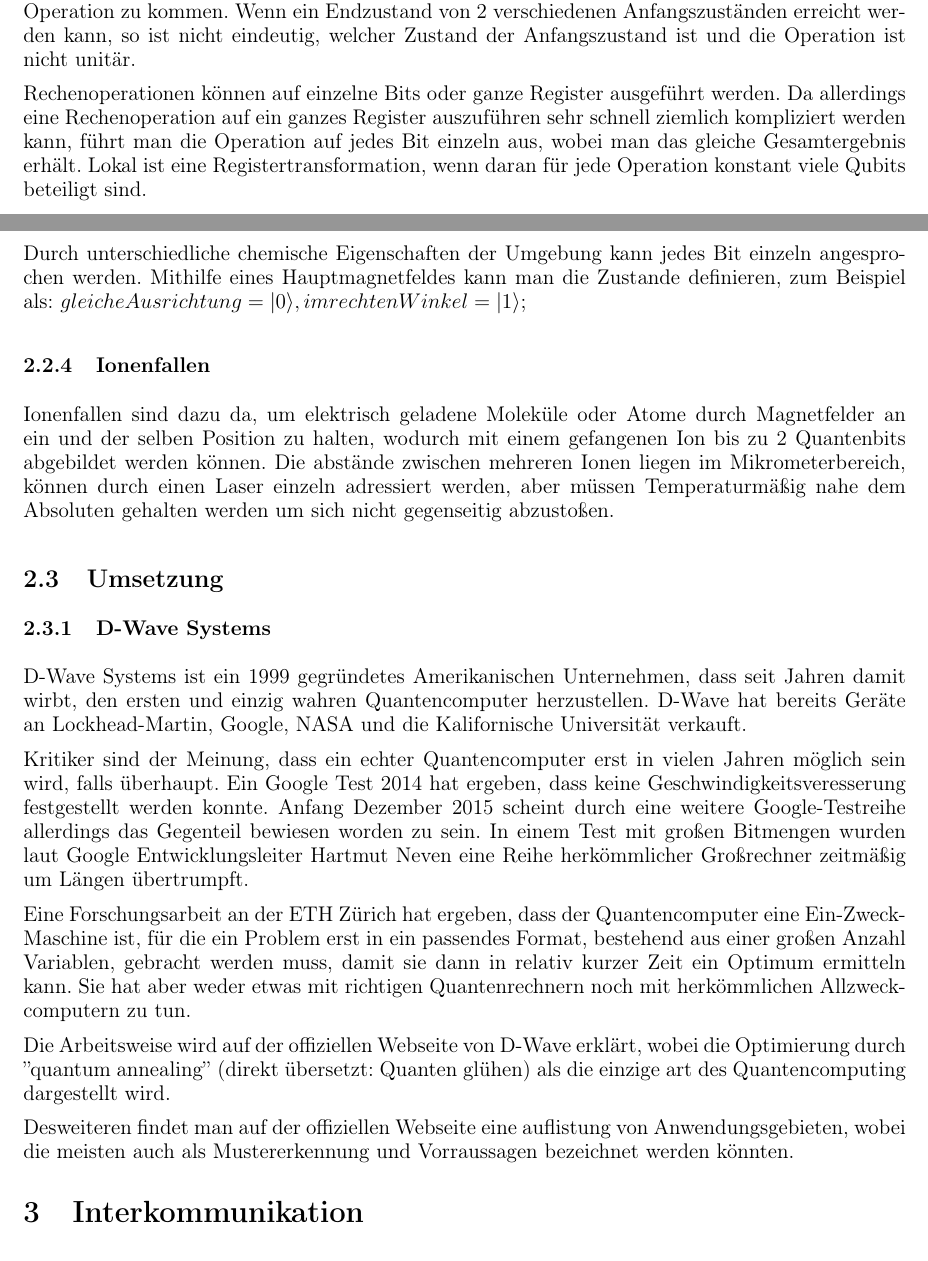
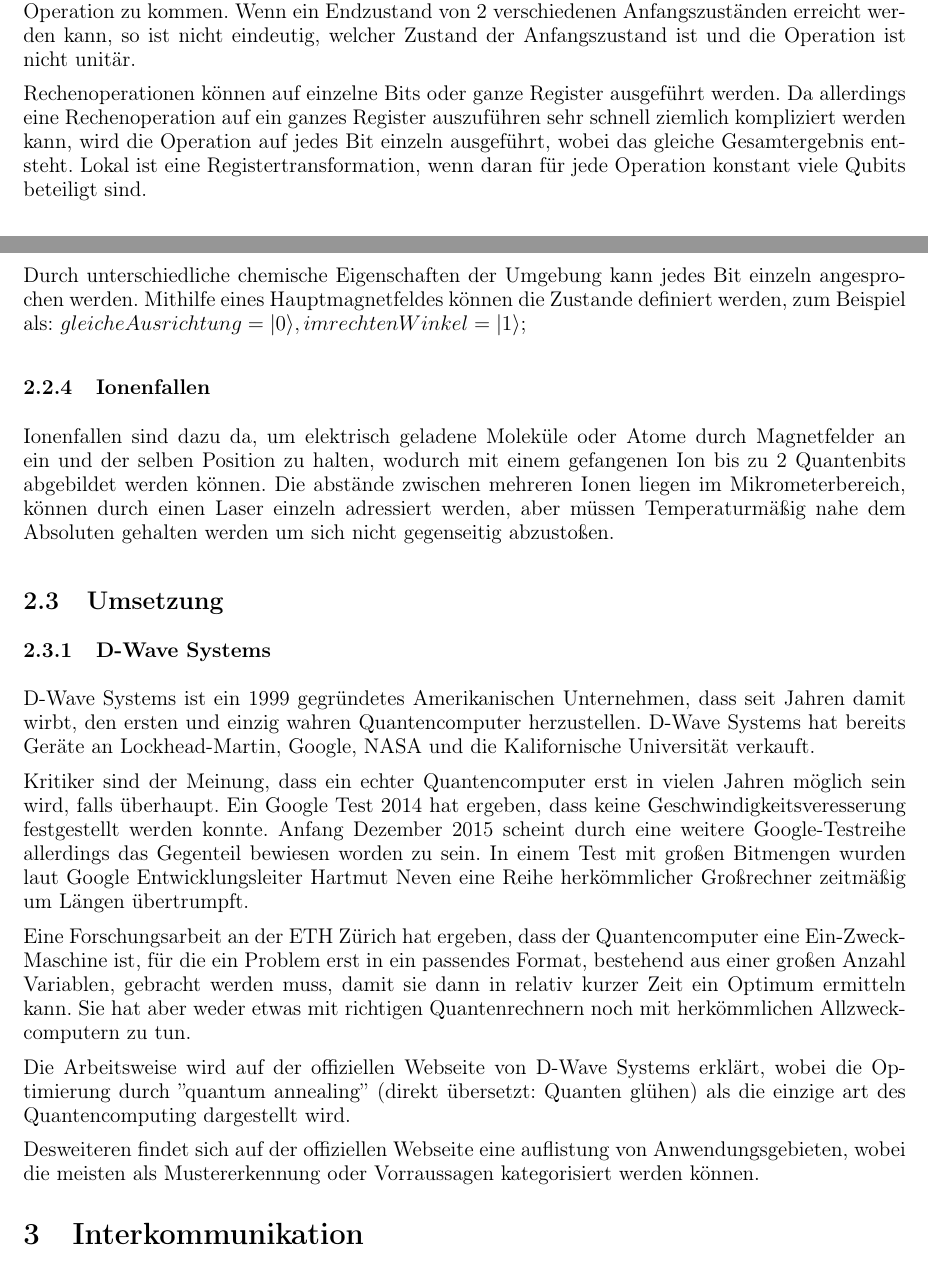
Before and after one commit to Pwngu/QuantenComputing, a LaTeX document (document.tex, which reads sections/hardware.tex): two parts of pages 7 and 9 of 15 before the commit and two parts of pages 7 and 9 of 16 after it, joined at a grey line, cut so that both start at the same text. Compiled offline with pdfLaTeX.

Commit message:
text angepasst

```diff
--- a/sections/hardware.tex
+++ b/sections/hardware.tex
@@ -101,7 +101,7 @@ $\displaystyle\sum_{i=0}^{2^n-1}  |\alpha|^2 = 1$
 
 Unitär bedeutet soviel wie Umkehrbar. Eine uniätre Operation kann also rückgängig gemacht werden. Die Voraussetzung dafür ist, dass es nur eine möglichkeit gibt, auf den Endzustand der Operation zu kommen. Wenn ein Endzustand von 2 verschiedenen Anfangszuständen erreicht werden kann, so ist nicht eindeutig, welcher Zustand der Anfangszustand ist und die Operation ist nicht unitär.
 
-Rechenoperationen können auf einzelne Bits oder ganze Register ausgeführt werden. Da allerdings eine Rechenoperation auf ein ganzes Register auszuführen sehr schnell ziemlich kompliziert werden kann, führt man die Operation auf jedes Bit einzeln aus, wobei man das gleiche Gesamtergebnis erhält. Lokal ist eine Registertransformation, wenn daran für jede Operation konstant viele Qubits beteiligt sind.
+Rechenoperationen können auf einzelne Bits oder ganze Register ausgeführt werden. Da allerdings eine Rechenoperation auf ein ganzes Register auszuführen sehr schnell ziemlich kompliziert werden kann, wird die Operation auf jedes Bit einzeln ausgeführt, wobei das gleiche Gesamtergebnis entsteht. Lokal ist eine Registertransformation, wenn daran für jede Operation konstant viele Qubits beteiligt sind.
 
 \section{Hardware}
 \label{sec:hardware}
@@ -155,7 +155,7 @@ Wenn anstelle eines Lichtstrahles nur einzelne Photonen verwendet werden, zeigt
 \subsubsection{Kernspinresonanz}
 \label{sec:kernspinresonanz}
 
-Kernspinresonanz ist der Name für einen phyiskalischen Effekt der in Form von Wechselwirkung zwischen Atomkernen und Magnetfeldern auftritt. Der Spin eines Moleküls kann durch Magnetfelder ausgerichtet werden, was ausgenutzt wird, um Quantenbits abzubilden und zu speichern. Durch unterschiedliche chemische Eigenschaften der Umgebung kann jedes Bit einzeln angesprochen werden. Mithilfe eines Hauptmagnetfeldes kann man die Zustande definieren, zum Beispiel als: $gleiche Ausrichtung = |0\rangle, im rechten Winkel = |1\rangle$;
+Kernspinresonanz ist der Name für einen phyiskalischen Effekt der in Form von Wechselwirkung zwischen Atomkernen und Magnetfeldern auftritt. Der Spin eines Moleküls kann durch Magnetfelder ausgerichtet werden, was ausgenutzt wird, um Quantenbits abzubilden und zu speichern. Durch unterschiedliche chemische Eigenschaften der Umgebung kann jedes Bit einzeln angesprochen werden. Mithilfe eines Hauptmagnetfeldes können die Zustande definiert werden, zum Beispiel als: $gleiche Ausrichtung = |0\rangle, im rechten Winkel = |1\rangle$;
 
 \subsubsection{Ionenfallen}
 \label{sec:ionenfallen}
@@ -168,4 +168,4 @@ Ionenfallen sind dazu da, um elektrisch geladene Moleküle oder Atome durch Magn
 \subsubsection{D-Wave Systems}
 \label{sec:dwave}
 
-D-Wave Systems ist ein 1999 gegründetes Amerikanischen Unternehmen, dass seit Jahren damit wirbt, den ersten und einzig wahren Quantencomputer herzustellen. D-Wave hat bereits Geräte an Lockhead-Martin, Google, NASA und die Kalifornische Universität verkauft.
+D-Wave Systems ist ein 1999 gegründetes Amerikanischen Unternehmen, dass seit Jahren damit wirbt, den ersten und einzig wahren Quantencomputer herzustellen. D-Wave Systems hat bereits Geräte an Lockhead-Martin, Google, NASA und die Kalifornische Universität verkauft.
@@ -172,3 +176,5 @@ D-Wave Systems ist ein 1999 gegründetes Amerikanischen Unternehmen, dass seit J
+	\label{dwave}
+\end{figure}
 
 Kritiker sind der Meinung, dass ein echter Quantencomputer erst in vielen Jahren möglich sein wird, falls überhaupt. Ein Google Test 2014 hat ergeben, dass keine Geschwindigkeitsveresserung festgestellt werden konnte. Anfang Dezember 2015 scheint durch eine weitere Google-Testreihe allerdings das Gegenteil bewiesen worden zu sein. In einem Test mit großen Bitmengen wurden laut Google Entwicklungsleiter Hartmut Neven eine Reihe herkömmlicher Großrechner zeitmäßig um Längen übertrumpft.
 
@@ -180,11 +186,11 @@ Eine Forschungsarbeit an der ETH Zürich hat ergeben, dass der Quantencomputer e
 %http://www.spektrum.de/news/daempfer-fuer-den-d-wave-quantencomputer/1296152
 %http://motherboard.vice.com/read/google-claims-its-d-wave-quantum-computer-is-the-real-deal
 
-Die Arbeitsweise wird auf der offiziellen Webseite von D-Wave erklärt, wobei die Optimierung durch ''quantum annealing'' (direkt übersetzt: Quanten glühen) als die einzige art des Quantencomputing dargestellt wird.
+Die Arbeitsweise wird auf der offiziellen Webseite von D-Wave Systems erklärt, wobei die Optimierung durch ''quantum annealing'' (direkt übersetzt: Quanten glühen) als die einzige art des Quantencomputing dargestellt wird.
 
 %http://www.dwavesys.com/quantum-computing
 
-Desweiteren findet man auf der offiziellen Webseite eine auflistung von Anwendungsgebieten, wobei die meisten auch als Mustererkennung und Vorraussagen bezeichnet werden könnten.
+Desweiteren findet sich auf der offiziellen Webseite eine auflistung von Anwendungsgebieten, wobei die meisten als Mustererkennung oder Vorraussagen kategorisiert werden können.
 
 %http://www.dwavesys.com/quantum-computing/industries
 
```
Also changed, not shown: images/d_wave.jpg (added), sections/hardware.tex (6 more changed lines).
